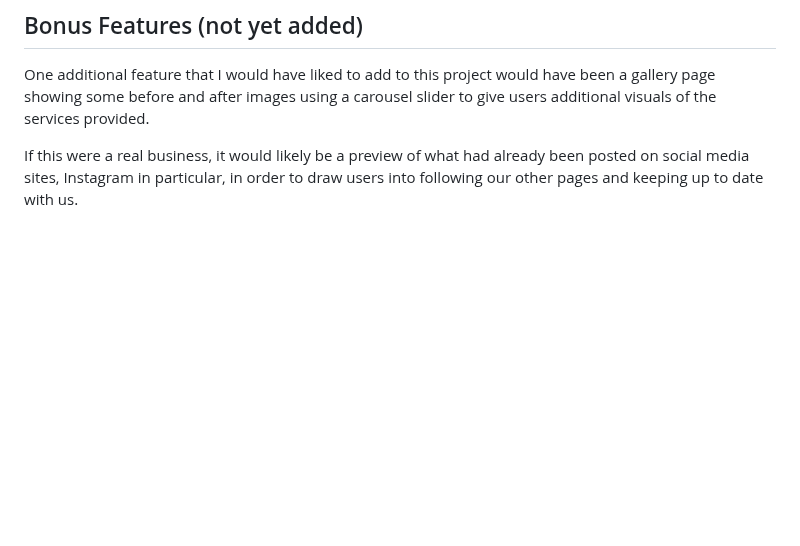
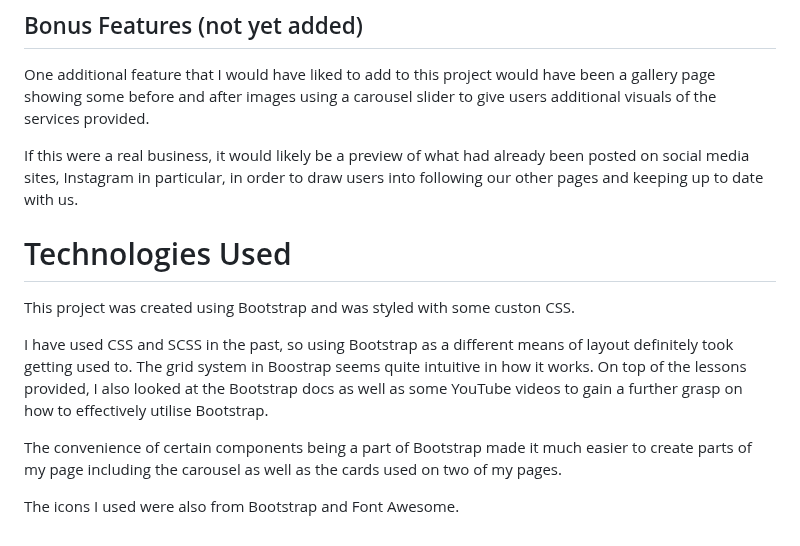
Before and after one commit to afabor/CI-Milestone, a Markdown page: README.md, the part around the change. Drawn GitHub-style; blank space fills up the shorter version.

```diff
--- a/README.md
+++ b/README.md
@@ -76,3 +76,13 @@ As everything is located on one page and not multiple pages, it condenses the to
 One additional feature that I would have liked to add to this project would have been a gallery page showing some before and after images using a carousel slider to give users additional visuals of the services provided.
 
 If this were a real business, it would likely be a preview of what had already been posted on social media sites, Instagram in particular, in order to draw users into following our other pages and keeping up to date with us.
+
+# Technologies Used
+
+This project was created using Bootstrap and was styled with some custon CSS.
+
+I have used CSS and SCSS in the past, so using Bootstrap as a different means of layout definitely took getting used to. The grid system in Boostrap seems quite intuitive in how it works. On top of the lessons provided, I also looked at the Bootstrap docs as well as some YouTube videos to gain a further grasp on how to effectively utilise Bootstrap.
+
+The convenience of certain components being a part of Bootstrap made it much easier to create parts of my page including the carousel as well as the cards used on two of my pages.
+
+The icons I used were also from Bootstrap and Font Awesome.
```
